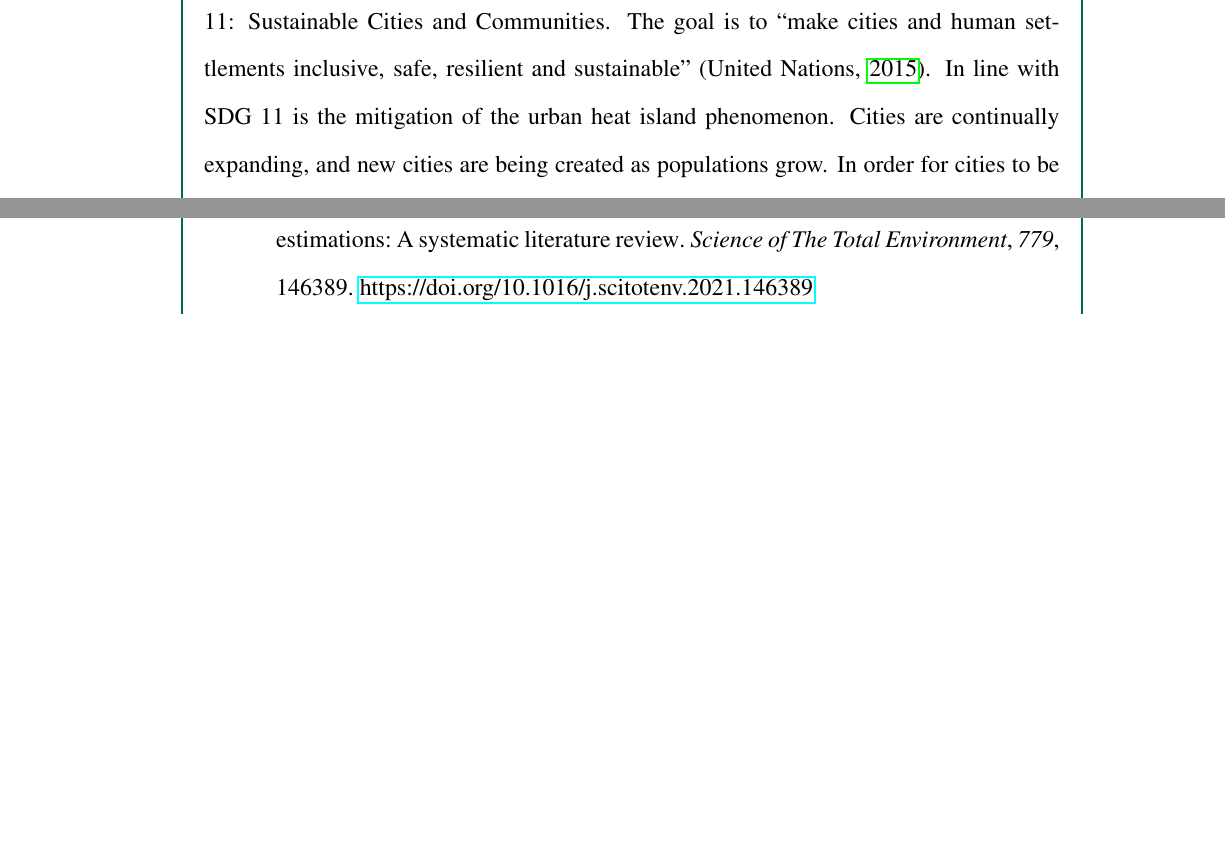
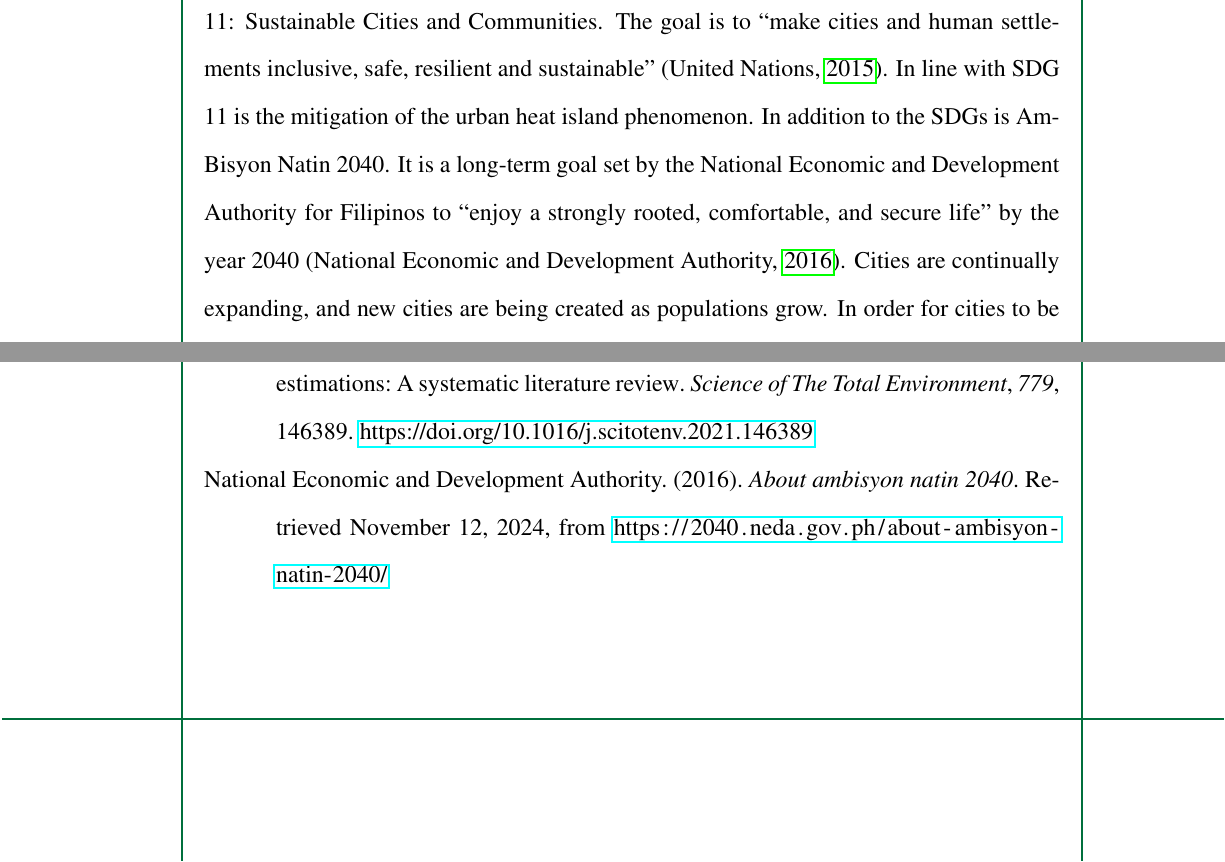
Before and after one commit to ericson-domingo-ug/thesis-latex, a LaTeX thesis (thesis.tex, which reads body/intro.tex): two parts of pages 8 and 44 of 50, joined at a grey line, cut so that both start at the same text, the shorter picture padded with empty space. Compiled offline with pdfLaTeX.

Commit message:
Add sentences abbout AmBisyon Natin 2040

```diff
--- a/body/intro.tex
+++ b/body/intro.tex
@@ -16,6 +16,8 @@
 	One of these goals of the United Nations' Sustainable Development Goals (SDG) is SDG 11: Sustainable Cities and Communities.
 	The goal is to ``make cities and human settlements inclusive, safe, resilient and sustainable'' (\cite{UN2015}).
 	In line with SDG 11 is the mitigation of the urban heat island phenomenon.
+	In addition to the SDGs is AmBisyon Natin 2040.
+	It is a long-term goal set by the National Economic and Development Authority for Filipinos to ``enjoy a strongly rooted, comfortable, and secure life'' by the year 2040 (\cite{NEDA2016}).
 	Cities are continually expanding, and new cities are being created as populations grow.
 	In order for cities to be habitable, it needs to be resilient to disasters and extreme climate.
 
```
